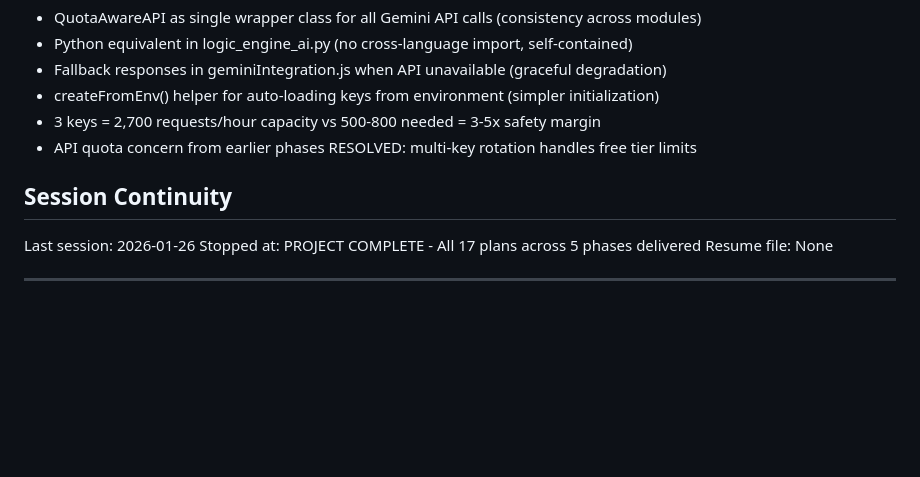
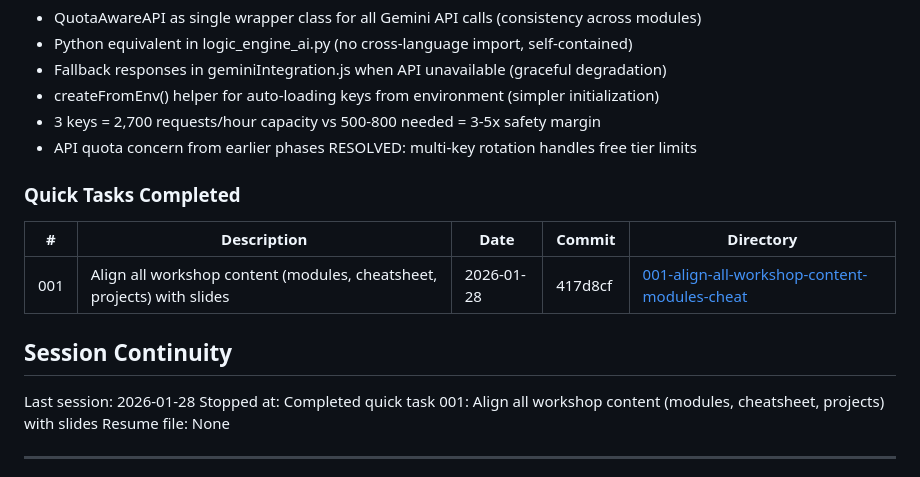
Before and after one commit to AhsanAyaz/catsot, a Markdown page: .planning/STATE.md, the part around one of its changes. Rendered like a GitHub page; blank space fills up the shorter version.

Commit message:
docs(quick-001): update STATE.md with quick task completion
Quick task 001 completed: Align all workshop content (modules, cheatsheet, projects) with slides

Co-Authored-By: Claude Opus 4.5 <noreply@anthropic.com>

```diff
--- a/.planning/STATE.md
+++ b/.planning/STATE.md
@@ -295,10 +295,16 @@ None yet.
 - 3 keys = 2,700 requests/hour capacity vs 500-800 needed = 3-5x safety margin
 - API quota concern from earlier phases RESOLVED: multi-key rotation handles free tier limits
 
+### Quick Tasks Completed
+
+| # | Description | Date | Commit | Directory |
+|---|-------------|------|--------|-----------|
+| 001 | Align all workshop content (modules, cheatsheet, projects) with slides | 2026-01-28 | 417d8cf | [001-align-all-workshop-content-modules-cheat](./quick/001-align-all-workshop-content-modules-cheat/) |
+
 ## Session Continuity
 
-Last session: 2026-01-26
-Stopped at: PROJECT COMPLETE - All 17 plans across 5 phases delivered
+Last session: 2026-01-28
+Stopped at: Completed quick task 001: Align all workshop content (modules, cheatsheet, projects) with slides
 Resume file: None
 
 ---
```
Also changed, not shown: other parts of .planning/STATE.md (+1 -1 lines).
